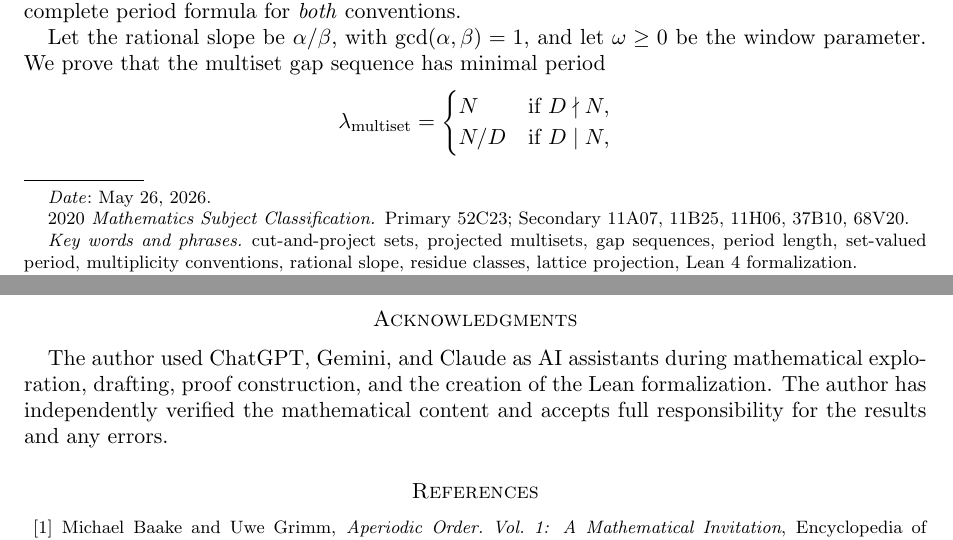
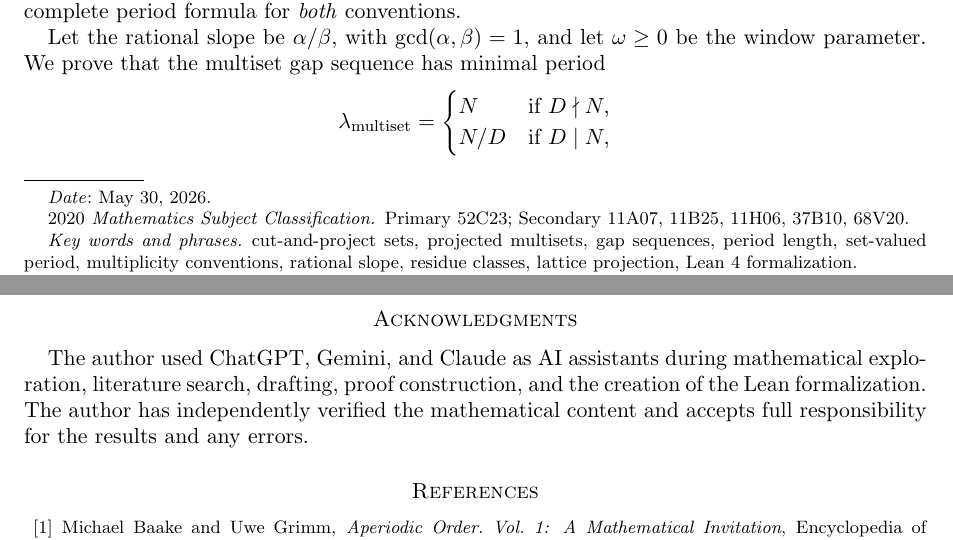
Before and after one commit to dkunert/cut-and-project, a LaTeX paper (LaTeX/rational_cut_and_project_gap_periods.tex): two parts of pages 1 and 18 of 19, joined at a grey line, cut so that both start at the same text. Compiled offline with pdfLaTeX.

Commit message:
changed date and added literature search to the Acknowledgments

```diff
--- a/LaTeX/rational_cut_and_project_gap_periods.tex
+++ b/LaTeX/rational_cut_and_project_gap_periods.tex
@@ -41,7 +41,7 @@ period length, set-valued period, multiplicity conventions,
 rational slope, residue classes, lattice projection,
 Lean~4 formalization}
 
-\date{May 26, 2026}
+\date{May 30, 2026}
 
 \begin{document}
 
@@ -1966,7 +1966,8 @@ arithmetic progressions modulo~\(D\), distribute uniformly or not:
 % =====================================================================
 
 The author used ChatGPT, Gemini, and Claude as AI assistants during mathematical
-exploration, drafting, proof construction, and the creation of the Lean formalization.
+exploration, literature search, drafting, proof construction, and the creation of the
+Lean formalization.
 The author has independently verified the mathematical content and accepts full
 responsibility for the results and any errors.
 
```
